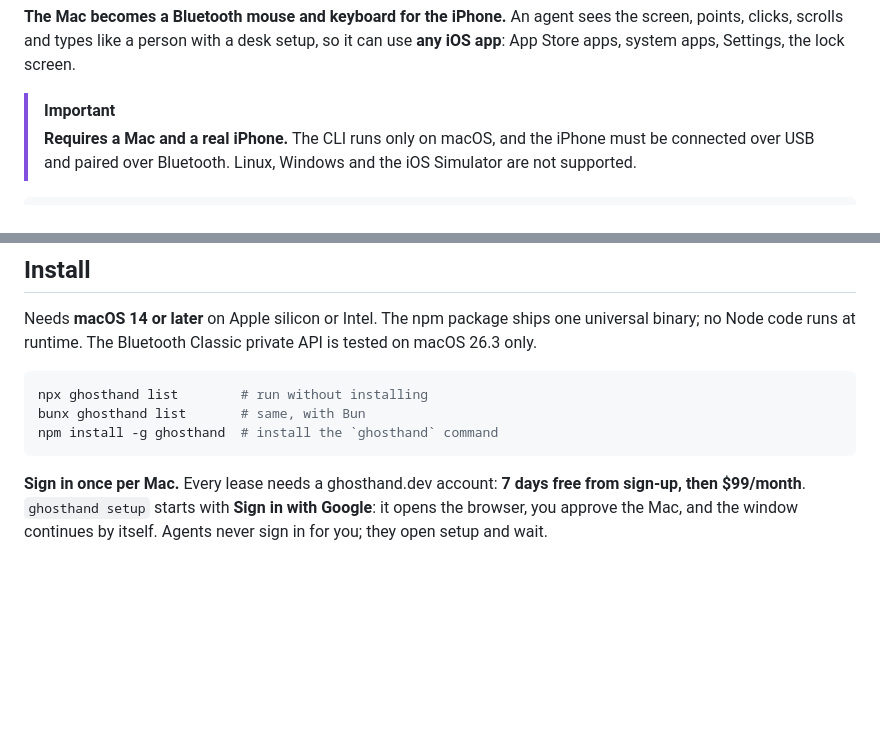
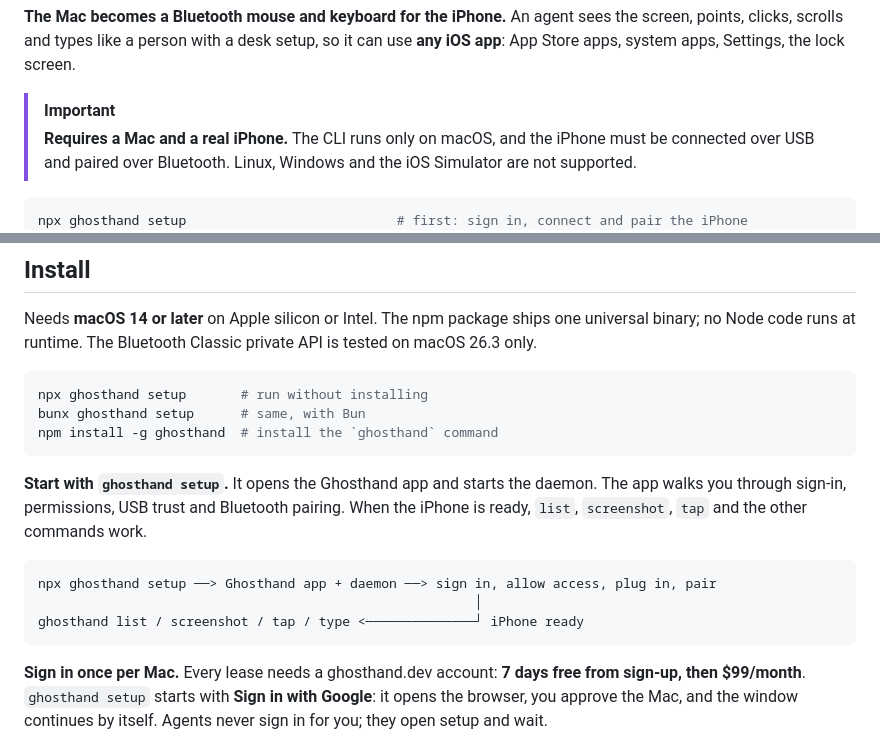
Before and after one commit to ghosthand-dev/ghosthand, a Markdown page: README.md, 2 parts joined by grey strips. GitHub-like rendering; blank space fills up the shorter version.

Commit message:
docs: start the README quick start with Ghosthand setup
Use setup in the first command and in the npx and Bun install examples.
Explain that the setup app starts the daemon and guides sign-in, permissions,
USB trust and Bluetooth pairing before normal device commands can run.
Add a diagram that connects setup completion to the device command flow.

Session: ses_eded207b0ffeu9usPrOCi6lHuD
Discord: https://discord.com/channels/1422625037164351591/1558132019052027935

````diff
--- a/README.md
+++ b/README.md
@@ -15,6 +15,7 @@ Control real iPhones from a Mac. **Screenshots over USB, taps over Bluetooth.**
 > **Requires a Mac and a real iPhone.** The CLI runs only on macOS, and the iPhone must be connected over USB and paired over Bluetooth. Linux, Windows and the iOS Simulator are not supported.
 
 ```bash
+npx ghosthand setup                           # first: sign in, connect and pair the iPhone
 npx ghosthand list
 npx ghosthand screenshot -o home.png          # 414x896 on an iPhone XR: screen points
 npx ghosthand tap 207 448                     # same coordinates as the screenshot
@@ -63,9 +64,17 @@ agent / CLI / curl                       Mac                                  iP
 Needs **macOS 14 or later** on Apple silicon or Intel. The npm package ships one universal binary; no Node code runs at runtime. The Bluetooth Classic private API is tested on macOS 26.3 only.
 
 ```bash
-npx ghosthand list        # run without installing
-bunx ghosthand list       # same, with Bun
+npx ghosthand setup       # run without installing
+bunx ghosthand setup      # same, with Bun
 npm install -g ghosthand  # install the `ghosthand` command
+```
+
+**Start with `ghosthand setup`.** It opens the Ghosthand app and starts the daemon. The app walks you through sign-in, permissions, USB trust and Bluetooth pairing. When the iPhone is ready, `list`, `screenshot`, `tap` and the other commands work.
+
+```diagram
+npx ghosthand setup ──> Ghosthand app + daemon ──> sign in, allow access, plug in, pair
+                                                        │
+ghosthand list / screenshot / tap / type <──────────────┘ iPhone ready
 ```
 
 **Sign in once per Mac.** Every lease needs a ghosthand.dev account: **7 days free from sign-up, then $99/month**. `ghosthand setup` starts with **Sign in with Google**: it opens the browser, you approve the Mac, and the window continues by itself. Agents never sign in for you; they open setup and wait.
````
